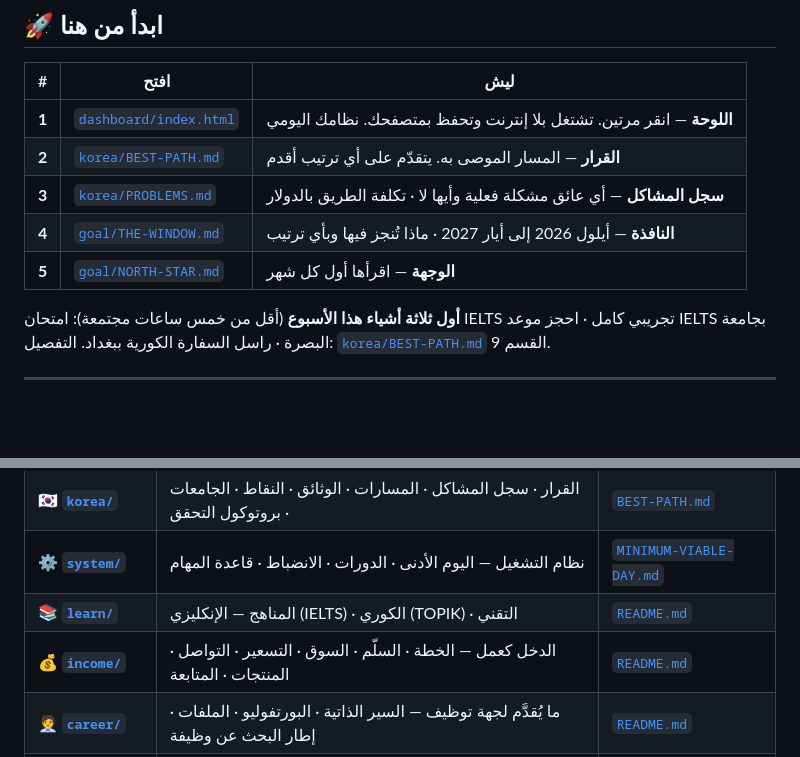
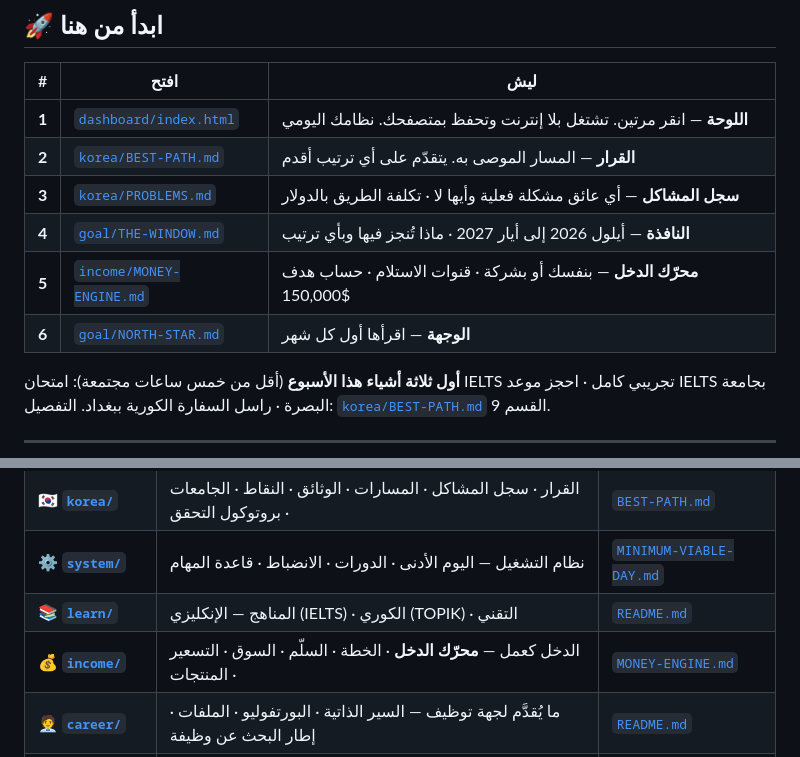
Before and after one commit to muntarazr/Wbtio, a Markdown page: README.md, 2 parts joined by grey strips. Drawn GitHub-style; blank space fills up the shorter version.

```diff
--- a/README.md
+++ b/README.md
@@ -13,7 +13,8 @@
 | **2** | [`korea/BEST-PATH.md`](korea/BEST-PATH.md) | **القرار** — المسار الموصى به. يتقدّم على أي ترتيب أقدم |
 | **3** | [`korea/PROBLEMS.md`](korea/PROBLEMS.md) | **سجل المشاكل** — أي عائق مشكلة فعلية وأيها لا · تكلفة الطريق بالدولار |
 | **4** | [`goal/THE-WINDOW.md`](goal/THE-WINDOW.md) | **النافذة** — أيلول 2026 إلى أيار 2027 · ماذا تُنجز فيها وبأي ترتيب |
-| **5** | [`goal/NORTH-STAR.md`](goal/NORTH-STAR.md) | **الوجهة** — اقرأها أول كل شهر |
+| **5** | [`income/MONEY-ENGINE.md`](income/MONEY-ENGINE.md) | **محرّك الدخل** — بنفسك أو بشركة · قنوات الاستلام · حساب هدف 150,000$ |
+| **6** | [`goal/NORTH-STAR.md`](goal/NORTH-STAR.md) | **الوجهة** — اقرأها أول كل شهر |
 
 **أول ثلاثة أشياء هذا الأسبوع** (أقل من خمس ساعات مجتمعة):
 امتحان IELTS تجريبي كامل · احجز موعد IELTS بجامعة البصرة · راسل السفارة الكورية ببغداد.
@@ -29,7 +30,7 @@
 | 🇰🇷 [**`korea/`**](korea/) | القرار · سجل المشاكل · المسارات · الوثائق · النقاط · الجامعات · بروتوكول التحقق | [`BEST-PATH.md`](korea/BEST-PATH.md) |
 | ⚙️ [**`system/`**](system/) | نظام التشغيل — اليوم الأدنى · الدورات · الانضباط · قاعدة المهام | [`MINIMUM-VIABLE-DAY.md`](system/MINIMUM-VIABLE-DAY.md) |
 | 📚 [**`learn/`**](learn/) | المناهج — الإنكليزي (IELTS) · الكوري (TOPIK) · التقني | [`README.md`](learn/README.md) |
-| 💰 [**`income/`**](income/) | الدخل كعمل — الخطة · السلّم · السوق · التسعير · التواصل · المنتجات · المتابعة | [`README.md`](income/README.md) |
+| 💰 [**`income/`**](income/) | الدخل كعمل — **محرّك الدخل** · الخطة · السلّم · السوق · التسعير · المنتجات | [`MONEY-ENGINE.md`](income/MONEY-ENGINE.md) |
 | 🧑‍💼 [**`career/`**](career/) | ما يُقدَّم لجهة توظيف — السير الذاتية · البورتفوليو · الملفات · إطار البحث عن وظيفة | [`README.md`](career/README.md) |
 | 📣 [**`brand/`**](brand/) | البراند كأصل مالي — الاستراتيجية · الهوية البصرية · محرّك المحتوى · القنوات | [`README.md`](brand/README.md) |
 | 🎛️ [**`dashboard/`**](dashboard/) | اللوحة — تسع شاشات تشتغل offline | [`index.html`](dashboard/index.html) |
```
Also changed, not shown: income/MONEY-ENGINE.md (added, +225 -0 lines), income/README.md (+14 -1 lines).
